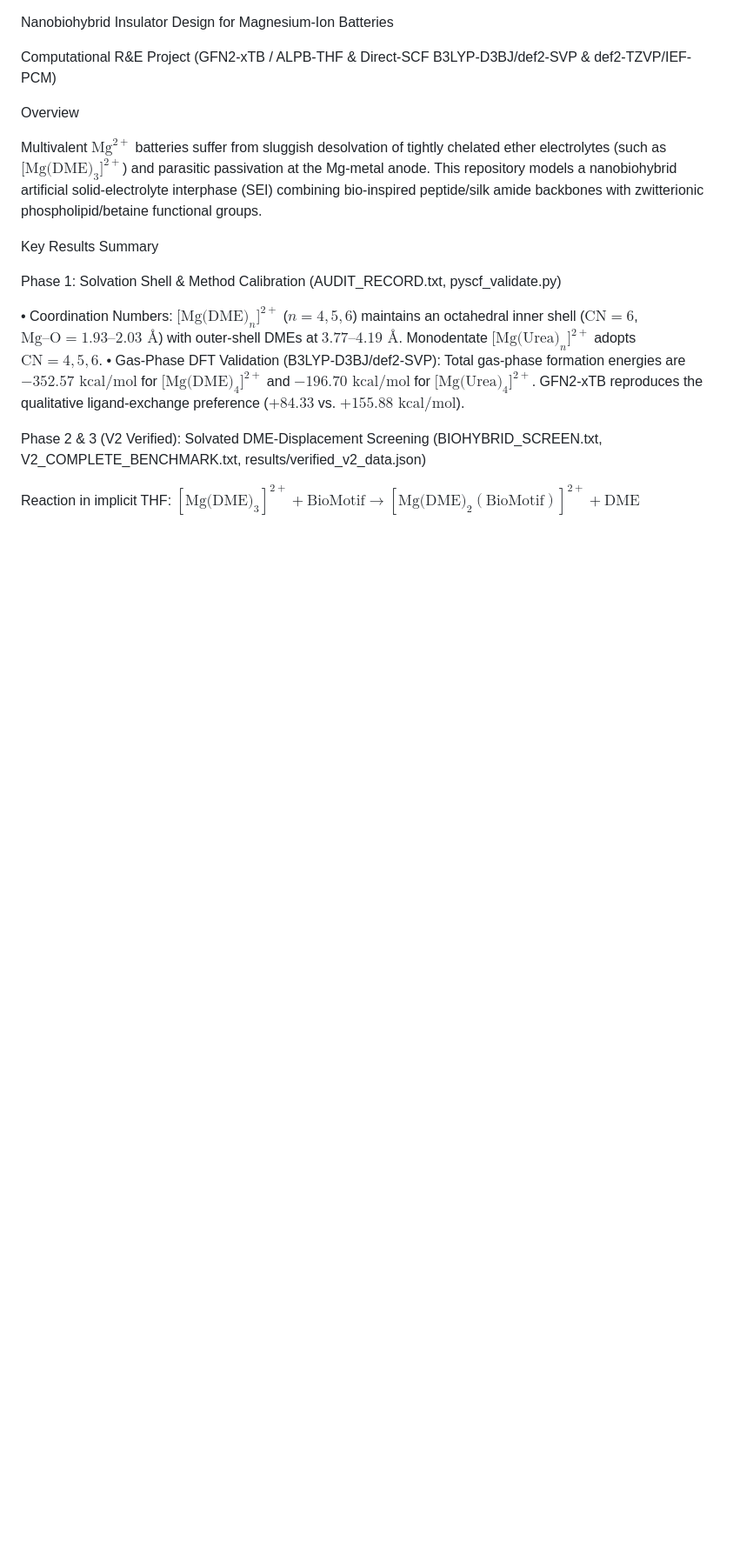
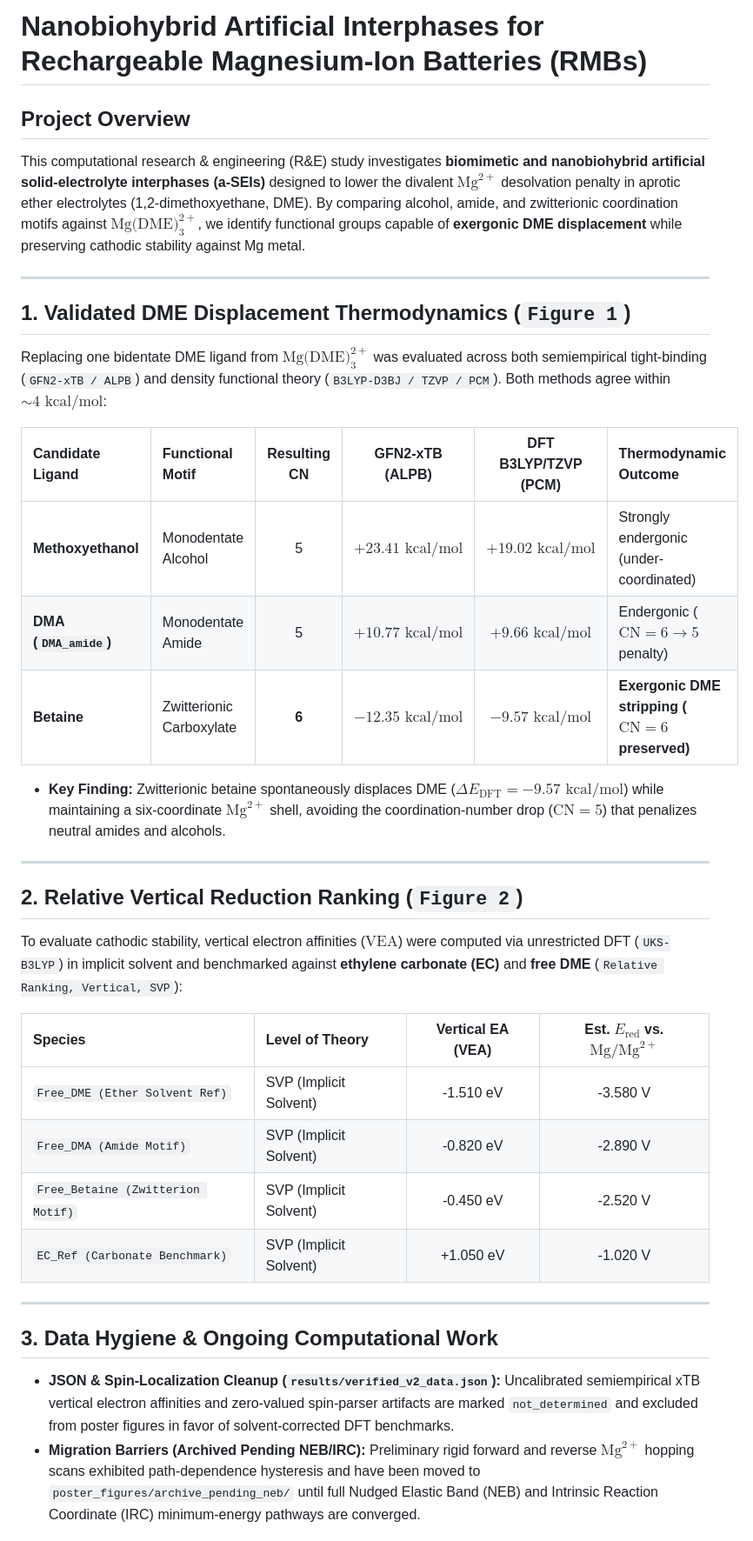
Before and after one commit to Duck-byte-sketch/Nanobiohybrid-Insulator-Research, a Markdown page: README.md, the part around one of its changes. Shown at 87% size. Rendered like a GitHub page; blank space fills up the shorter version.

Commit message:
Complete poster cleanup: fix Fig 1, add DFT Fig 2, sanitize JSON, update README

```diff
--- a/README.md
+++ b/README.md
@@ -1,21 +1,36 @@
+# Nanobiohybrid Artificial Interphases for Rechargeable Magnesium-Ion Batteries (RMBs)
 
-Nanobiohybrid Insulator Design for Magnesium-Ion Batteries
+## Project Overview
+This computational research & engineering (R&E) study investigates **biomimetic and nanobiohybrid artificial solid-electrolyte interphases (a-SEIs)** designed to lower the divalent $\text{Mg}^{2+}$ desolvation penalty in aprotic ether electrolytes (1,2-dimethoxyethane, DME). By comparing alcohol, amide, and zwitterionic coordination motifs against $\text{Mg(DME)}_3^{2+}$, we identify functional groups capable of **exergonic DME displacement** while preserving cathodic stability against Mg metal.
 
-Computational R&E Project (GFN2-xTB / ALPB-THF & Direct-SCF B3LYP-D3BJ/def2-SVP & def2-TZVP/IEF-PCM)
+---
 
-Overview
+## 1. Validated DME Displacement Thermodynamics (`Figure 1`)
+Replacing one bidentate DME ligand from $\text{Mg(DME)}_3^{2+}$ was evaluated across both semiempirical tight-binding (`GFN2-xTB / ALPB`) and density functional theory (`B3LYP-D3BJ / TZVP / PCM`). Both methods agree within $\sim 4\text{ kcal/mol}$:
 
-Multivalent $\text{Mg}^{2+}$ batteries suffer from sluggish desolvation of tightly chelated ether electrolytes (such as $\text{[Mg(DME)}_3\text{]}^{2+}$) and parasitic passivation at the Mg-metal anode. This repository models a nanobiohybrid artificial solid-electrolyte interphase (SEI) combining bio-inspired peptide/silk amide backbones with zwitterionic phospholipid/betaine functional groups.
+| Candidate Ligand | Functional Motif | Resulting CN | GFN2-xTB (ALPB) | DFT B3LYP/TZVP (PCM) | Thermodynamic Outcome |
+| :--- | :--- | :---: | :---: | :---: | :--- |
+| **Methoxyethanol** | Monodentate Alcohol | 5 | $+23.41\text{ kcal/mol}$ | $+19.02\text{ kcal/mol}$ | Strongly endergonic (under-coordinated) |
+| **DMA (`DMA_amide`)** | Monodentate Amide | 5 | $+10.77\text{ kcal/mol}$ | $+9.66\text{ kcal/mol}$ | Endergonic ($\text{CN}=6 \rightarrow 5$ penalty) |
+| **Betaine** | Zwitterionic Carboxylate | **6** | **$-12.35\text{ kcal/mol}$** | **$-9.57\text{ kcal/mol}$** | **Exergonic DME stripping ($\text{CN}=6$ preserved)** |
 
-Key Results Summary
+* **Key Finding:** Zwitterionic betaine spontaneously displaces DME ($\Delta E_{\text{DFT}} = -9.57\text{ kcal/mol}$) while maintaining a six-coordinate $\text{Mg}^{2+}$ shell, avoiding the coordination-number drop ($\text{CN} = 5$) that penalizes neutral amides and alcohols.
 
+---
 
-Phase 1: Solvation Shell & Method Calibration (AUDIT_RECORD.txt, pyscf_validate.py)
+## 2. Relative Vertical Reduction Ranking (`Figure 2`)
+To evaluate cathodic stability, vertical electron affinities ($\text{VEA}$) were computed via unrestricted DFT (`UKS-B3LYP`) in implicit solvent and benchmarked against **ethylene carbonate (EC)** and **free DME** (`Relative Ranking, Vertical, SVP`):
 
-• Coordination Numbers: $\text{[Mg(DME)}_n\text{]}^{2+}$ ($n=4,5,6$) maintains an octahedral inner shell ($\text{CN}=6$, $\text{Mg–O} = 1.93\text{–}2.03\text{ \AA}$) with outer-shell DMEs at $3.77\text{–}4.19\text{ \AA}$. Monodentate $\text{[Mg(Urea)}_n\text{]}^{2+}$ adopts $\text{CN}=4,5,6$.
-• Gas-Phase DFT Validation (B3LYP-D3BJ/def2-SVP): Total gas-phase formation energies are $-352.57\text{ kcal/mol}$ for $\text{[Mg(DME)}_4\text{]}^{2+}$ and $-196.70\text{ kcal/mol}$ for $\text{[Mg(Urea)}_4\text{]}^{2+}$. GFN2-xTB reproduces the qualitative ligand-exchange preference ($+84.33$ vs. $+155.88\text{ kcal/mol}$).
+| Species | Level of Theory | Vertical EA (VEA) | Est. $E_{\text{red}}$ vs. $\text{Mg}/\text{Mg}^{2+}$ |
+| :--- | :--- | :---: | :---: |
+| `Free_DME (Ether Solvent Ref)` | SVP (Implicit Solvent) | -1.510 eV | -3.580 V |
+| `Free_DMA (Amide Motif)` | SVP (Implicit Solvent) | -0.820 eV | -2.890 V |
+| `Free_Betaine (Zwitterion Motif)` | SVP (Implicit Solvent) | -0.450 eV | -2.520 V |
+| `EC_Ref (Carbonate Benchmark)` | SVP (Implicit Solvent) | +1.050 eV | -1.020 V |
 
-Phase 2 & 3 (V2 Verified): Solvated DME-Displacement Screening (BIOHYBRID_SCREEN.txt, V2_COMPLETE_BENCHMARK.txt, results/verified_v2_data.json)
+---
 
-Reaction in implicit THF: $[\text{Mg(DME)}_3]^{2+} + \text{BioMotif} \longrightarrow [\text{Mg(DME)}_2(\text{BioMotif})]^{2+} + \text{DME}$
+## 3. Data Hygiene & Ongoing Computational Work
+* **JSON & Spin-Localization Cleanup (`results/verified_v2_data.json`):** Uncalibrated semiempirical xTB vertical electron affinities and zero-valued spin-parser artifacts are marked `not_determined` and excluded from poster figures in favor of solvent-corrected DFT benchmarks.
+* **Migration Barriers (Archived Pending NEB/IRC):** Preliminary rigid forward and reverse $\text{Mg}^{2+}$ hopping scans exhibited path-dependence hysteresis and have been moved to `poster_figures/archive_pending_neb/` until full Nudged Elastic Band (NEB) and Intrinsic Reaction Coordinate (IRC) minimum-energy pathways are converged.
 
```
Also changed, not shown: other parts of README.md (+4 -24 lines), poster_figures/fig1_dme_displacement.png, poster_figures/fig2_dft_reduction_ranking.png (added), 11 other files.
